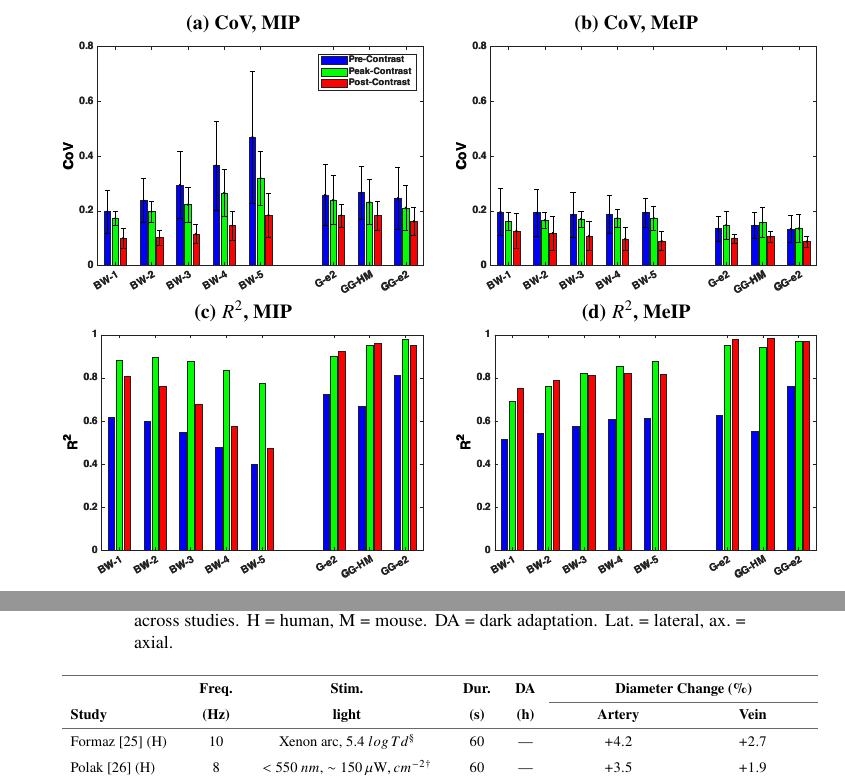
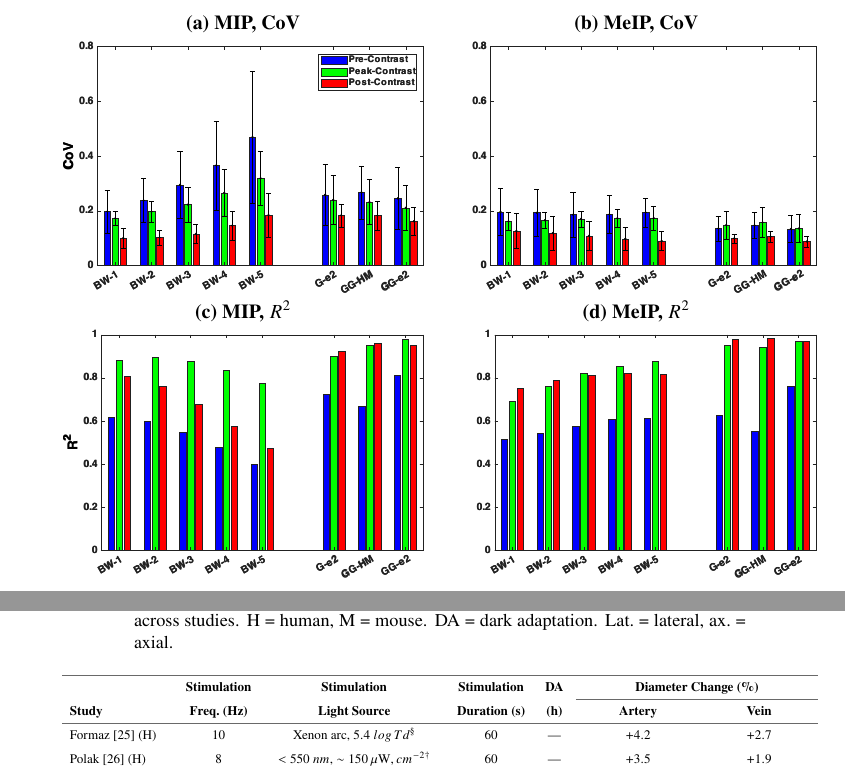
Before and after one commit to YashGPatel/Vessel-Underestimation, a LaTeX document (Vessel_Underestimation_v1.tex, which reads files/discussion.tex, files/results.tex): two parts of pages 10 and 17 of 19, joined at a grey line, cut at the place of the change. Compiled offline with pdfLaTeX.

Commit message:
minor changes

```diff
--- a/files/discussion.tex
+++ b/files/discussion.tex
@@ -69,9 +69,9 @@ Most other studies in mice have measured flicker-evoked retinal vessel diameter
 \resizebox{\textwidth}{!}{%
 \begin{tabular}{lccccccc}
 \hline
- & \textbf{Freq.} & \textbf{Stim.} & \textbf{Dur.} & \textbf{DA} & \multicolumn{2}{c}{\textbf{Diameter Change (\%)}} \\
+ & \textbf{Stimulation} & \textbf{Stimulation} & \textbf{Stimulation} & \textbf{DA} & \multicolumn{2}{c}{\textbf{Diameter Change (\%)}} \\
 \cline{6-7}
-\textbf{Study} & \textbf{(Hz)} & \textbf{light} & \textbf{(s)} & \textbf{(h)} & \textbf{Artery} & \textbf{Vein} \\
+\textbf{Study} & \textbf{Freq.~(Hz)} & \textbf{Light Source} & \textbf{Duration~(s)} & \textbf{(h)} & \textbf{Artery} & \textbf{Vein} \\
 \hline
 Formaz~\cite{formazDiffuseLuminanceFlicker1997} (H) & $10$ & Xenon arc, $5.4~log\,Td^{\S}$ & $60$ & --- & $+4.2$ & $+2.7$ \\
 Polak~\cite{polakInfluenceFlickerFrequency2002} (H) & $8$ & $<550~nm$, $\sim150\,\mu\mathrm{W},cm^{-2}$$^{\dagger}$ & $60$ & --- & $+3.5$ & $+1.9$ \\
--- a/files/results.tex
+++ b/files/results.tex
@@ -77,11 +77,11 @@ The precision of each method was assessed via the CoV (Table~\ref{tab:accuracy_l
 \centering
 \setlength{\abovecaptionskip}{0pt}\setlength{\belowcaptionskip}{2pt}
 \captionsetup[subfigure]{position=top,font=bf,skip=2pt}
-\begin{subfigure}{0.48\linewidth}\centering\caption{CoV, MIP}\label{fig:cov_r2_a}\includegraphics[width=\linewidth]{figures/cov_r2_a.pdf}\end{subfigure}\hfill
-\begin{subfigure}{0.48\linewidth}\centering\caption{CoV, MeIP}\label{fig:cov_r2_b}\includegraphics[width=\linewidth]{figures/cov_r2_b.pdf}\end{subfigure}
+\begin{subfigure}{0.48\linewidth}\centering\caption{MIP, CoV}\label{fig:cov_r2_a}\includegraphics[width=\linewidth]{figures/cov_r2_a.pdf}\end{subfigure}\hfill
+\begin{subfigure}{0.48\linewidth}\centering\caption{MeIP, CoV}\label{fig:cov_r2_b}\includegraphics[width=\linewidth]{figures/cov_r2_b.pdf}\end{subfigure}
 \medskip
-\begin{subfigure}{0.48\linewidth}\centering\caption{$R^2$, MIP}\label{fig:cov_r2_c}\includegraphics[width=\linewidth]{figures/cov_r2_c.pdf}\end{subfigure}\hfill
-\begin{subfigure}{0.48\linewidth}\centering\caption{$R^2$, MeIP}\label{fig:cov_r2_d}\includegraphics[width=\linewidth]{figures/cov_r2_d.pdf}\end{subfigure}
+\begin{subfigure}{0.48\linewidth}\centering\caption{MIP, $R^2$}\label{fig:cov_r2_c}\includegraphics[width=\linewidth]{figures/cov_r2_c.pdf}\end{subfigure}\hfill
+\begin{subfigure}{0.48\linewidth}\centering\caption{MeIP, $R^2$}\label{fig:cov_r2_d}\includegraphics[width=\linewidth]{figures/cov_r2_d.pdf}\end{subfigure}
 \caption{Summary of accuracy and precision across all diameter measurement methods. (a,\,b) Coefficient of variation (CoV) and (c,\,d) coefficient of determination ($R^2$) for MIP (a,\,c) and MeIP (b,\,d), respectively. Bars are grouped by method (BW-1 through BW-5, G-$e^2$, GG-HM, GG-$e^2$) and colour-coded by contrast conditions.}
 \label{fig:cov_r2}
 \end{figure}
```
Also changed, not shown: Vessel_Underestimation_v1.pdf, figures/cov_r2_a.pdf, figures/cov_r2_b.pdf, figures/cov_r2_c.pdf, figures/cov_r2_d.pdf, figures/flicker_a.pdf, figures/flicker_b.pdf, figures/flicker_c.pdf, figures/flicker_d.pdf, figures/flicker_e.pdf, figures/flicker_f.pdf, figures/flicker_g.pdf, figures/flicker_h.pdf, figures/flicker_legend.pdf, 20 more files, 3 other files.
